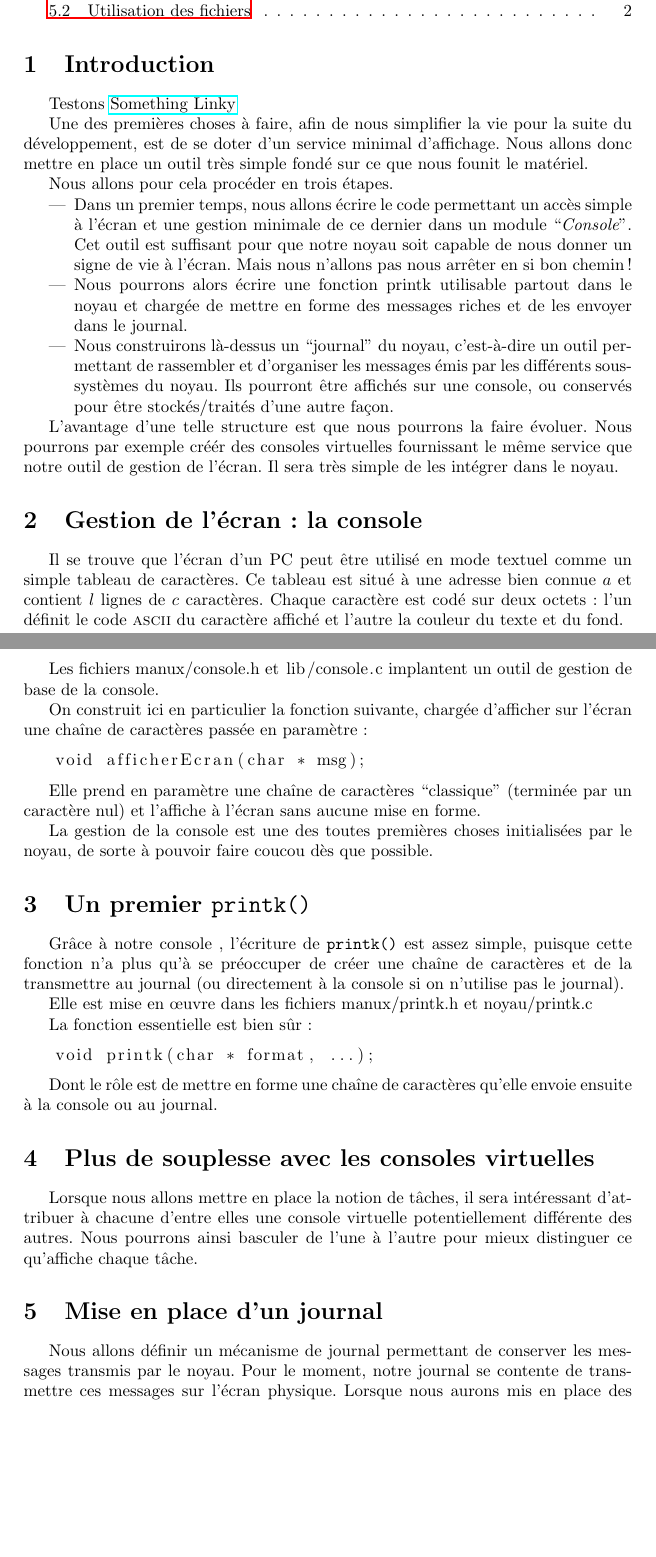
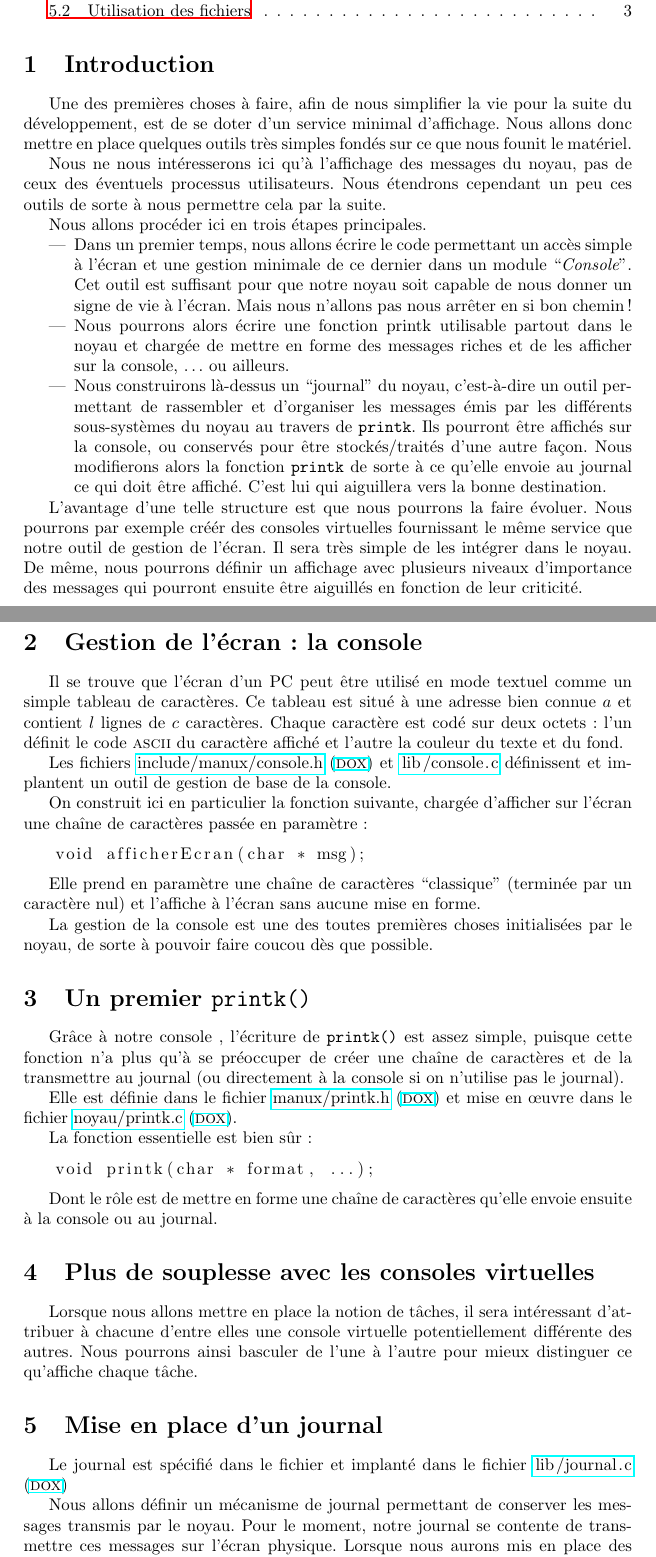
Before and after one commit to ChaputEmmanuel/ManuX, a LaTeX document (doc/pouet.tex, which reads doc/affichage.tex): two parts of pages 1 and 2 of 2 before the commit and two parts of pages 1 and 2 of 3 after it, joined at a grey line, cut so that both start at the same text, the shorter picture padded with empty space. Compiled offline with LaTeX, dvips and Ghostscript; a LaTeX package or settings file that is missing is left out.

Commit message:
Avance doc

```diff
--- a/doc/affichage.tex
+++ b/doc/affichage.tex
@@ -3,15 +3,17 @@
 %===============================================================================
 \section{Introduction}
 
-   Testons \href{http://www.overleaf.com}{Something
-     Linky}
-
    Une des premières choses à faire, afin de nous simplifier la vie
 pour la suite du développement, est de se doter d'un service minimal
-d'affichage. Nous allons donc mettre en place un outil très simple
-fondé sur ce que nous founit le matériel.
+d'affichage. Nous allons donc mettre en place quelques outils très
+simples fondés sur ce que nous founit le matériel.
 
-   Nous allons pour cela procéder en trois étapes.
+   Nous ne nous intéresserons ici qu'à l'affichage des messages du
+noyau, pas de ceux des éventuels processus utilisateurs. Nous
+étendrons cependant un peu ces outils de sorte à nous permettre cela
+par la suite.
+
+   Nous allons procéder ici en trois étapes principales.
 
 \begin{itemize}
    \item   Dans un premier temps, nous allons écrire le code
@@ -22,19 +24,25 @@ l'écran. Mais nous n'allons pas nous arrêter en si bon chemin !
 
    \item Nous pourrons alors écrire une fonction \lstinline!printk!
 utilisable partout dans le noyau et chargée de mettre en forme des
-messages riches et de les envoyer dans le journal.
+messages riches et de les afficher sur la console,  \ldots{} ou ailleurs.
 
    \item   Nous construirons là-dessus un ``journal'' du noyau, c'est-à-dire
 un outil permettant de rassembler et d'organiser les messages émis par
-les différents sous-systèmes du noyau. Ils pourront être affichés sur
-une console, ou conservés pour être stockés/traités d'une autre façon.
+les différents sous-systèmes du noyau au travers de {\tt printk}.
+Ils pourront être affichés sur la console, ou conservés pour être
+stockés/traités d'une autre façon.
+   Nous modifierons alors la fonction {\tt printk} de sorte à ce qu'elle
+envoie au journal ce qui doit être affiché. C'est lui qui aiguillera
+vers la bonne destination.
 
 \end{itemize}
 
    L'avantage d'une telle structure est que nous pourrons la faire
 évoluer. Nous pourrons par exemple créér des consoles virtuelles
 fournissant le même service que notre outil de gestion de l'écran. Il
-sera très simple de les intégrer dans le noyau.
+sera très simple de les intégrer dans le noyau. De même, nous pourrons
+définir un affichage avec plusieurs niveaux d'importance des messages
+qui pourront ensuite être aiguillés en fonction de leur criticité.
 
 %-------------------------------------------------------------------------------
 %
@@ -48,8 +56,12 @@ caractères. Chaque caractère est codé sur deux octets : l'un définit
 le code {\sc ascii} du caractère affiché et l'autre la couleur du
 texte et du fond.
 
-   Les fichiers \lstinline!manux/console.h! et \lstinline!lib/console.c!
-implantent un outil de gestion de base de la console.
+   Les fichiers
+   \href{html/console_8h_source.html}{\lstinline!include/manux/console.h!}
+   (\href{html/console_8h.html}{\sc dox})
+    et  \href{html/console_8c_source.html}{\lstinline!lib/console.c!}
+    définissent et implantent un outil de gestion de base de la
+    console.
 
    On construit ici en particulier la fonction suivante, chargée
 d'afficher sur l'écran une chaîne de caractères passée en paramètre :
@@ -76,8 +88,12 @@ simple, puisque cette fonction n'a plus qu'à se préoccuper de créer
 une chaîne de caractères et de la transmettre au journal (ou
 directement à la console si on n'utilise pas le journal).
 
-   Elle est mise en \oe{}uvre dans les fichiers
-\lstinline!manux/printk.h! et \lstinline!noyau/printk.c!
+   Elle est définie dans le fichier
+   \href{html/printk_8h_source.html}{\lstinline!manux/printk.h!}
+   (\href{html/printk_8h_source.html}{\sc dox})
+   et mise en \oe{}uvre dans le fichier
+   \href{html/printk_8c_source.html}{\lstinline!noyau/printk.c!}
+   (\href{html/printk_8c.html}{\sc dox}).
 
    La fonction essentielle est bien sûr :
 
@@ -102,6 +118,9 @@ l'une à l'autre pour mieux distinguer ce qu'affiche chaque tâche.
 %
 %-------------------------------------------------------------------------------
 \section{Mise en place d'un journal}
+
+   Le journal est spécifié dans le fichier et implanté dans le fichier
+   \href{html/journal_8c_source.html}{\lstinline!lib/journal.c!} (\href{html/journal_8c.html}{\sc dox})
 
    Nous allons définir un mécanisme de journal permettant de conserver
 les messages transmis par le noyau. Pour le moment, notre journal se
```
Also changed, not shown: 7 other files.
